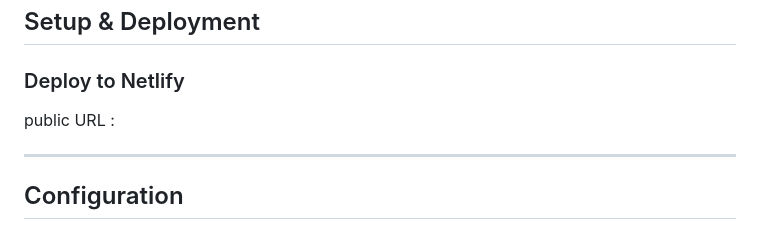
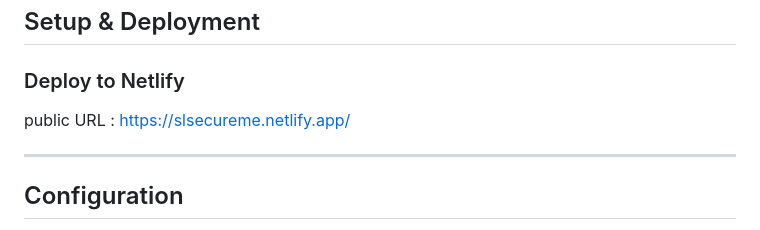
Before and after one commit to poundcake010101/sl-magubela-secure-me, a Markdown page: README.md, the part around the change. Rendered like a GitHub page.

```diff
--- a/README.md
+++ b/README.md
@@ -70,7 +70,7 @@ secureme/
 
 ### Deploy to Netlify
 
-public URL :
+public URL : https://slsecureme.netlify.app/
 
 ---
 
```
